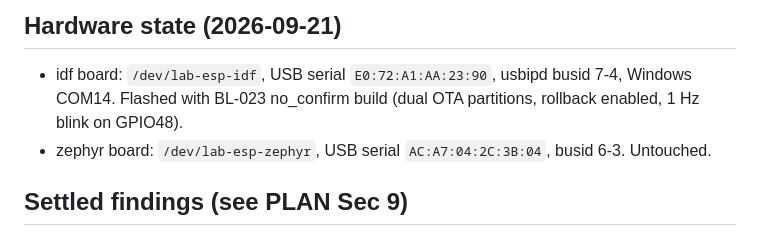
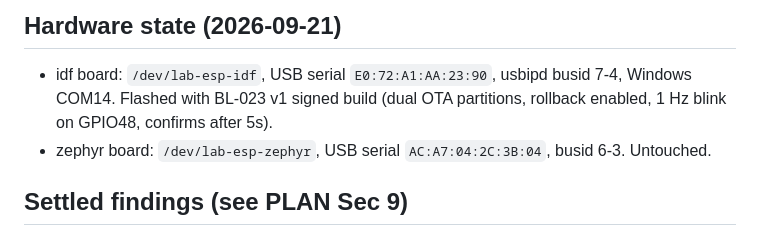
Before and after one commit to mohamed-soubhi/bootlab-esp, a Markdown page: RESUME.md, the part around the change. GitHub-like rendering.

Commit message:
docs: update RESUME.md hardware state with v1 restored

```diff
--- a/RESUME.md
+++ b/RESUME.md
@@ -73,7 +73,7 @@ NEXT:
 
 ## Hardware state (2026-09-21)
 - idf board: `/dev/lab-esp-idf`, USB serial `E0:72:A1:AA:23:90`, usbipd busid 7-4, Windows COM14.
-  Flashed with BL-023 no_confirm build (dual OTA partitions, rollback enabled, 1 Hz blink on GPIO48).
+  Flashed with BL-023 v1 signed build (dual OTA partitions, rollback enabled, 1 Hz blink on GPIO48, confirms after 5s).
 - zephyr board: `/dev/lab-esp-zephyr`, USB serial `AC:A7:04:2C:3B:04`, busid 6-3. Untouched.
 
 ## Settled findings (see PLAN Sec 9)
```
